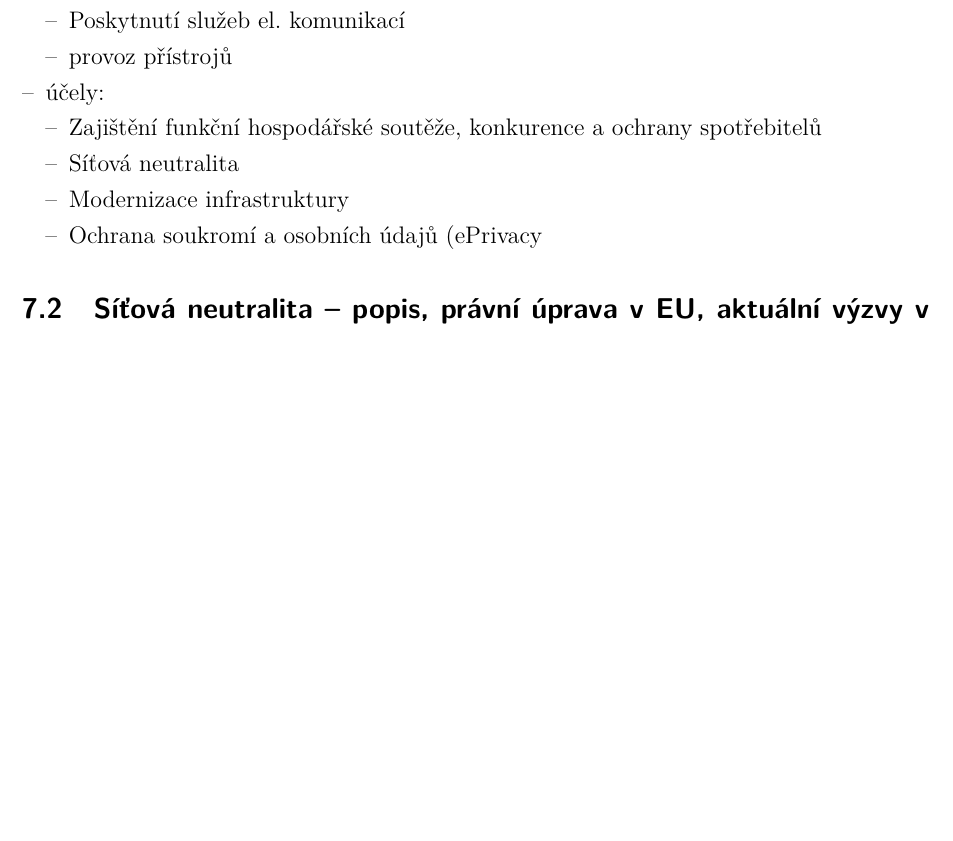
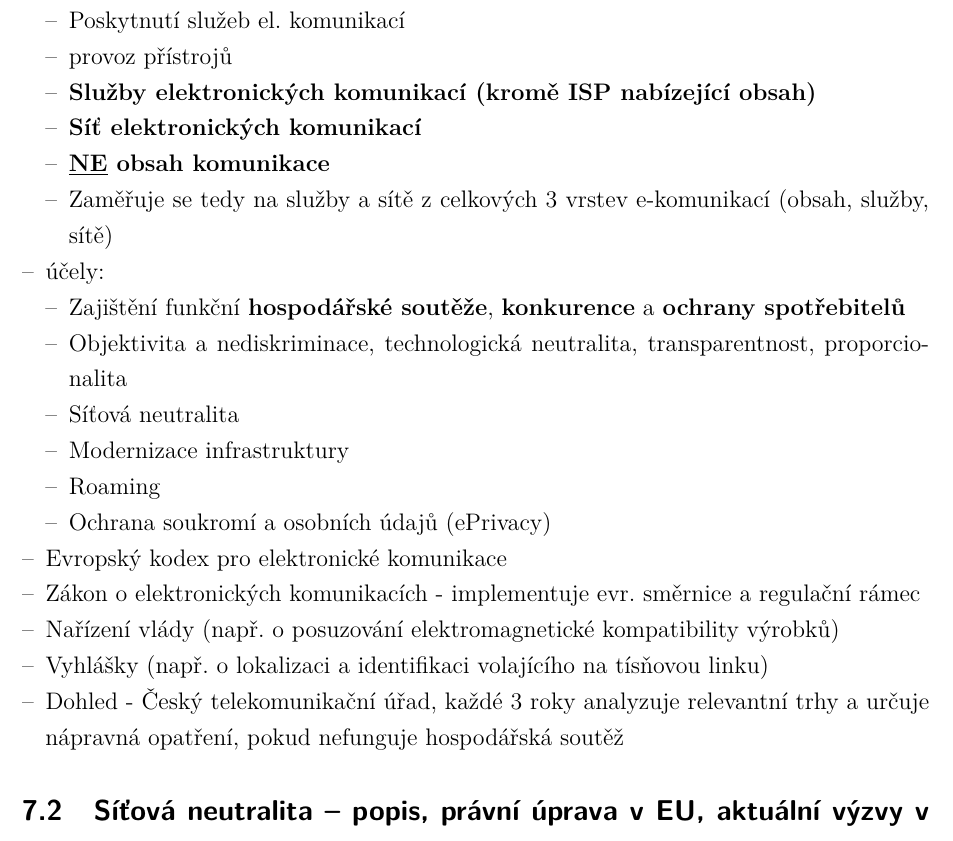
Before and after one commit to RoyalKarma/UP2A, a LaTeX document (main.tex, which reads text/okruh7.tex): part of page 27 of 29, cut so that both start at the same text, the shorter picture padded with empty space. Compiled offline with pdfLaTeX; a LaTeX package or settings file that is missing is left out.

Commit message:
Úprava 7.1

```diff
--- a/text/okruh7.tex
+++ b/text/okruh7.tex
@@ -7,14 +7,25 @@
         \item Zajištění sítí el. komunikací
         \item Poskytnutí služeb el. komunikací
         \item provoz přístrojů
+        \item \textbf{Služby elektronických komunikací (kromě ISP nabízející obsah)}
+        \item \textbf{Síť elektronických komunikací}
+        \item \textbf{\underline{NE} obsah komunikace}
+        \item Zaměřuje se tedy na služby a sítě z celkových 3 vrstev e-komunikací (obsah, služby, sítě)
     \end{itemize}
     \item účely:
     \begin{itemize}
-        \item Zajištění funkční hospodářské soutěže, konkurence a ochrany spotřebitelů
+        \item Zajištění funkční \textbf{hospodářské soutěže}, \textbf{konkurence} a \textbf{ochrany spotřebitelů}
+        \item Objektivita a nediskriminace, technologická neutralita, transparentnost, proporcionalita
         \item Síťová neutralita
         \item Modernizace infrastruktury
-        \item Ochrana soukromí a osobních údajů (ePrivacy
+        \item Roaming
+        \item Ochrana soukromí a osobních údajů (ePrivacy)
     \end{itemize}
+    \item Evropský kodex pro elektronické komunikace
+    \item Zákon o elektronických komunikacích - implementuje evr. směrnice a regulační rámec
+    \item Nařízení vlády (např. o posuzování elektromagnetické kompatibility výrobků)
+    \item Vyhlášky (např. o lokalizaci a identifikaci volajícího na tísňovou linku)
+    \item Dohled - Český telekomunikační úřad, každé 3 roky analyzuje relevantní trhy a určuje nápravná opatření, pokud nefunguje hospodářská soutěž
 \end{itemize}
 
 
```
